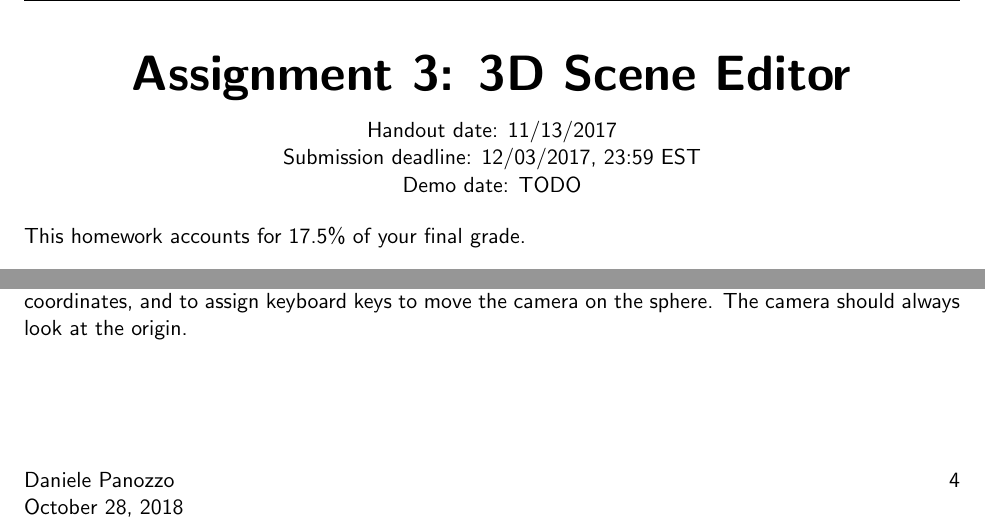
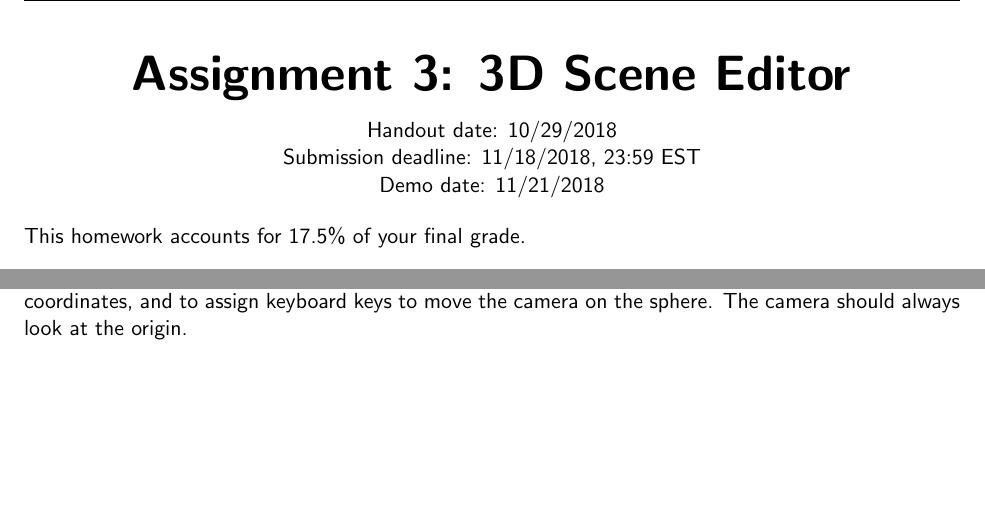
Before and after one commit to danielepanozzo/cg-old, a LaTeX problem sheet (Assignment_3/requirements/Assignment3_3D.tex): two parts of pages 1 and 4 of 4, joined at a grey line, cut so that both start at the same text, the shorter picture padded with empty space. Compiled offline with pdfLaTeX.

Commit message:
new slides

```diff
--- a/Assignment_3/requirements/ex3.tex
+++ b/Assignment_3/requirements/Assignment3_3D.tex
@@ -28,9 +28,9 @@
 \usepackage{fancyhdr,graphicx,lastpage}% http://ctan.org/pkg/{fancyhdr,graphicx,lastpage}
 \fancypagestyle{plain}{
   \fancyhf{}% Clear header/footer
-  \fancyhead[L]{CSCI-GA.2270-001 - Computer Graphics - Fall 17 }% Right header
+  \fancyhead[L]{CSCI-GA.2270-001 - Computer Graphics}% Right header
   \fancyhead[R]{\includegraphics[height=20pt]{nyu.pdf}}% Right header
-  \fancyfoot[L]{Daniele Panozzo \\  \today}% Left footer
+  \fancyfoot[L]{Daniele Panozzo}% Left footer
   \fancyfoot[R]{\thepage}% Right footer
 }
 \pagestyle{plain}% Set page style to plain.
@@ -43,9 +43,9 @@
 
 {\Huge \textbf{Assignment 3: 3D Scene Editor}}\\
 \vspace{10pt}
-Handout date: 11/13/2017\\
-Submission deadline: 12/03/2017,  23:59 EST\\
-Demo date: TODO
+Handout date: 10/29/2018\\
+Submission deadline: 11/18/2018,  23:59 EST\\
+Demo date: 11/21/2018
 \end{center}
 %\vspace{0.5cm}
 
```
Also changed, not shown: Assignment_3/requirements/Assignment3_3D.pdf, README.md.
